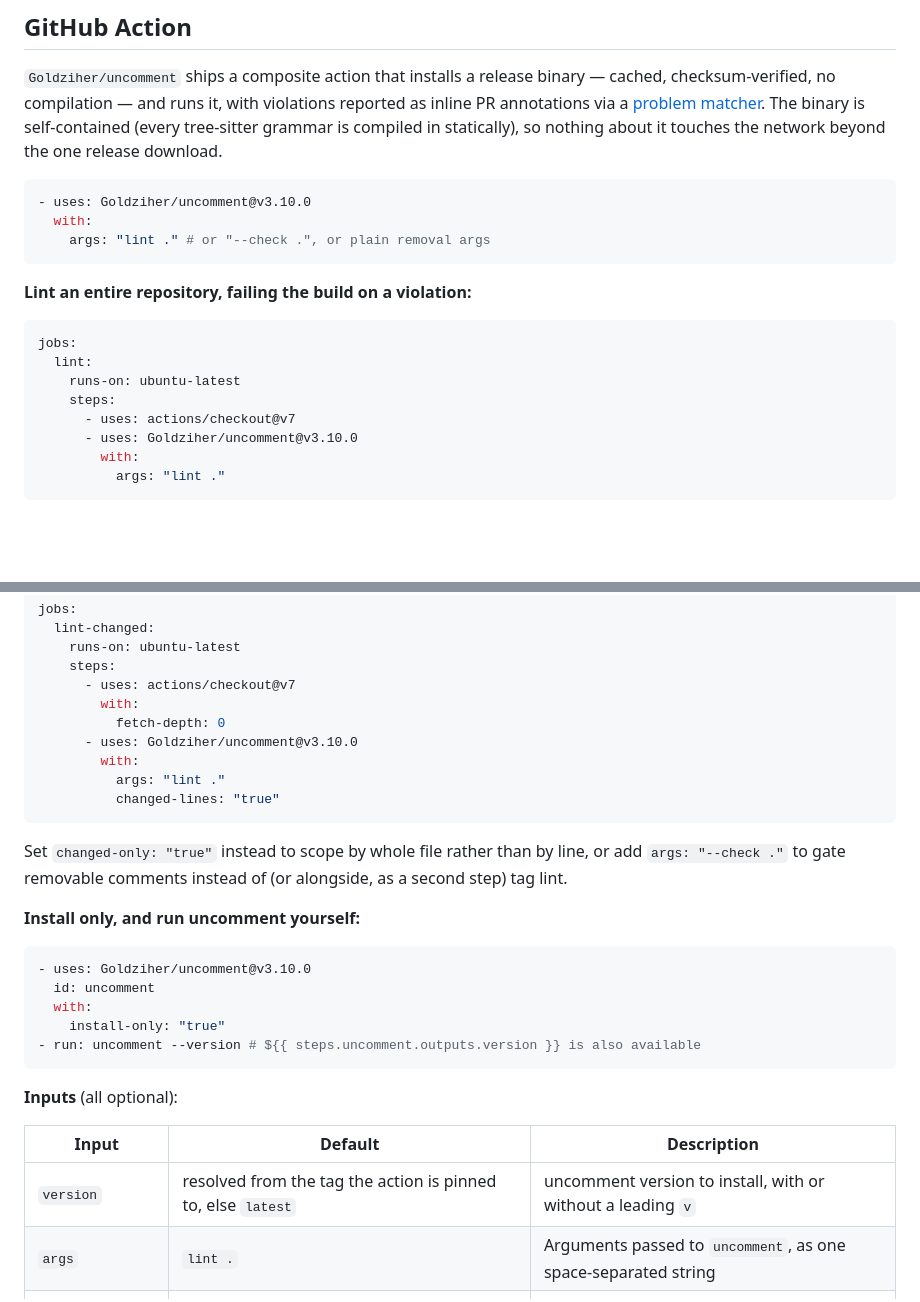
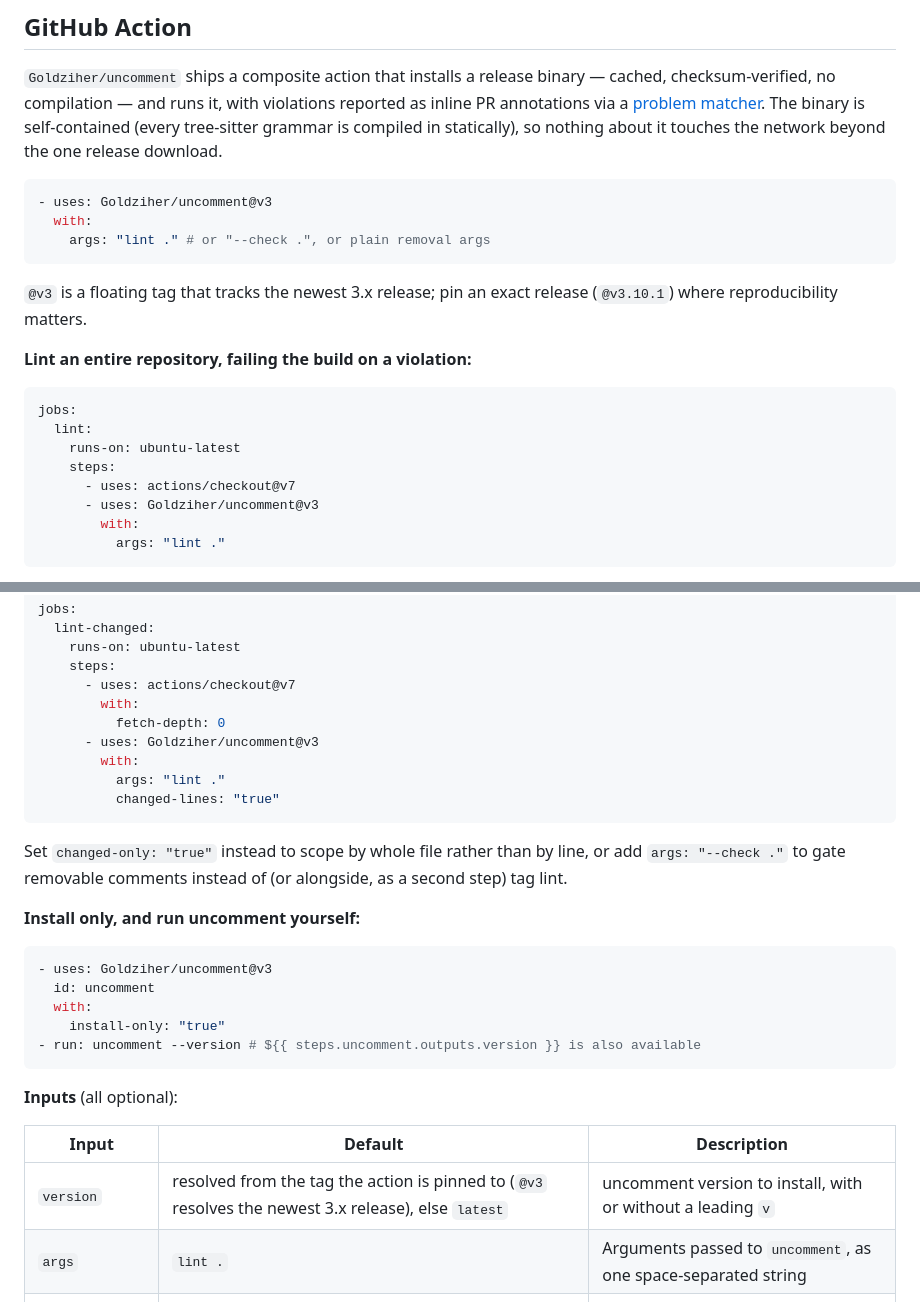
Before and after one commit to Goldziher/uncomment, a Markdown page: README.md, 2 parts joined by grey strips. GitHub-like rendering; blank space fills up the shorter version.

Commit message:
docs: advertise the floating v3 action tag

````diff
--- a/README.md
+++ b/README.md
@@ -618,10 +618,13 @@ The binary is self-contained (every tree-sitter grammar is compiled in staticall
 it touches the network beyond the one release download.
 
 ```yaml
-- uses: Goldziher/uncomment@v3.10.0
+- uses: Goldziher/uncomment@v3
   with:
     args: "lint ." # or "--check .", or plain removal args
 ```
+
+`@v3` is a floating tag that tracks the newest 3.x release; pin an exact release (`@v3.10.1`)
+where reproducibility matters.
 
 **Lint an entire repository, failing the build on a violation:**
 
@@ -631,7 +634,7 @@ jobs:
     runs-on: ubuntu-latest
     steps:
       - uses: actions/checkout@v7
-      - uses: Goldziher/uncomment@v3.10.0
+      - uses: Goldziher/uncomment@v3
         with:
           args: "lint ."
 ```
@@ -650,7 +653,7 @@ jobs:
       - uses: actions/checkout@v7
         with:
           fetch-depth: 0
-      - uses: Goldziher/uncomment@v3.10.0
+      - uses: Goldziher/uncomment@v3
         with:
           args: "lint ."
           changed-lines: "true"
@@ -663,7 +666,7 @@ lint.
 **Install only, and run uncomment yourself:**
 
 ```yaml
-- uses: Goldziher/uncomment@v3.10.0
+- uses: Goldziher/uncomment@v3
   id: uncomment
   with:
     install-only: "true"
@@ -674,7 +677,7 @@ lint.
 
 | Input | Default | Description |
 | --- | --- | --- |
-| `version` | resolved from the tag the action is pinned to, else `latest` | uncomment version to install, with or without a leading `v` |
+| `version` | resolved from the tag the action is pinned to (`@v3` resolves the newest 3.x release), else `latest` | uncomment version to install, with or without a leading `v` |
 | `args` | `lint .` | Arguments passed to `uncomment`, as one space-separated string |
 | `working-directory` | `.` | Directory to run uncomment in |
 | `install-only` | `false` | Install and put uncomment on `PATH`, but don't run it |
````
